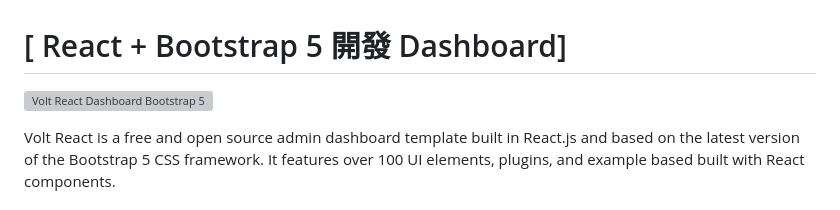
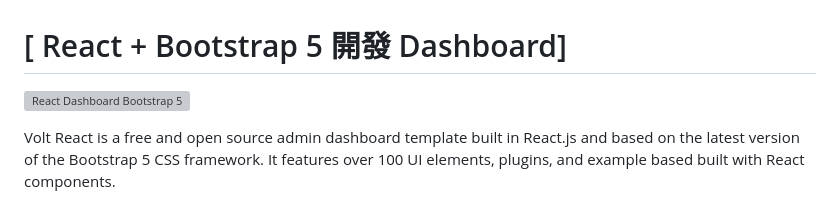
Before and after one commit to wang-Xiang-He/reactproject, a Markdown page: README.md, the part around the change. Rendered like a GitHub page; grey boxes are pictures that could not be loaded.

```diff
--- a/README.md
+++ b/README.md
@@ -6,7 +6,7 @@
 [![GitHub issues open](https://img.shields.io/github/issues/themesberg/volt-react-dashboard.svg)](https://github.com/themesberg/volt-react-dashboard/issues?q=is%3Aopen+is%3Aissue)
 [![GitHub issues closed](https://img.shields.io/github/issues-closed-raw/themesberg/volt-react-dashboard.svg)](https://github.com/themesberg/volt-react-dashboard/issues?q=is%3Aissue+is%3Aclosed) -->
 
-[![Volt React Dashboard Bootstrap 5](https://themesberg.s3.us-east-2.amazonaws.com/public/products/volt-react-dashboard/thumbnail.png)](https://demo.themesberg.com/volt-react-dashboard)
+[![ React Dashboard Bootstrap 5](https://themesberg.s3.us-east-2.amazonaws.com/public/products/volt-react-dashboard/thumbnail.png)](https://demo.themesberg.com/volt-react-dashboard)
 
 Volt React is a free and open source admin dashboard template built in React.js and based on the latest version of the Bootstrap 5 CSS framework. It features over 100 UI elements, plugins, and example based built with React components.
 
```
